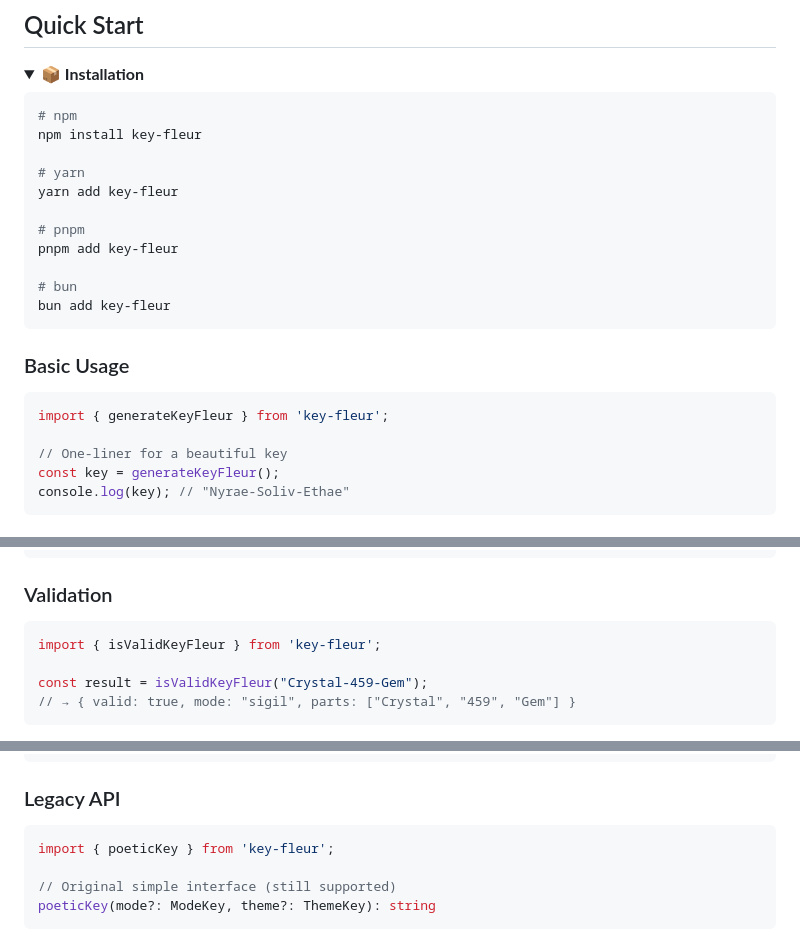
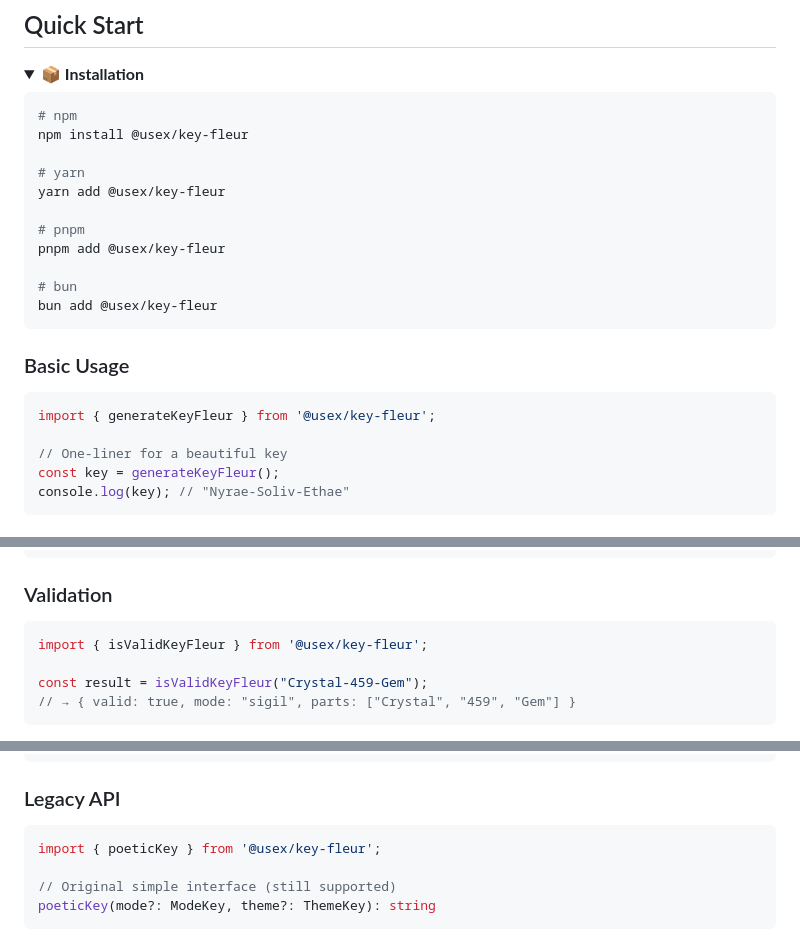
Before and after one commit to ali-master/keyfleur, a Markdown page: README.md, 3 parts joined by grey strips. Drawn GitHub-style; folded sections open.

Commit message:
fix: update package name in installation instructions and imports
- Change package name from 'key-fleur' to '@usex/key-fleur' in README
- Update import statements to reflect the new package name

````diff
--- a/README.md
+++ b/README.md
@@ -82,16 +82,16 @@ Zero dependencies, fully typed, tested, and ready for production use.
 
 ```bash
 # npm
-npm install key-fleur
+npm install @usex/key-fleur
 
 # yarn
-yarn add key-fleur
+yarn add @usex/key-fleur
 
 # pnpm
-pnpm add key-fleur
+pnpm add @usex/key-fleur
 
 # bun
-bun add key-fleur
+bun add @usex/key-fleur
 ```
 
 </details>
@@ -99,7 +99,7 @@ bun add key-fleur
 ### Basic Usage
 
 ```typescript
-import { generateKeyFleur } from 'key-fleur';
+import { generateKeyFleur } from '@usex/key-fleur';
 
 // One-liner for a beautiful key
 const key = generateKeyFleur();
@@ -127,7 +127,7 @@ const sessionKeys = generateKeyFleur({
 ### Validation
 
 ```typescript
-import { isValidKeyFleur } from 'key-fleur';
+import { isValidKeyFleur } from '@usex/key-fleur';
 
 const result = isValidKeyFleur("Crystal-459-Gem");
 // → { valid: true, mode: "sigil", parts: ["Crystal", "459", "Gem"] }
@@ -361,7 +361,7 @@ isValidKeyFleur("invalid-key");
 ### Legacy API
 
 ```typescript
-import { poeticKey } from 'key-fleur';
+import { poeticKey } from '@usex/key-fleur';
 
 // Original simple interface (still supported)
 poeticKey(mode?: ModeKey, theme?: ThemeKey): string
````
Also changed, not shown: other parts of README.md (+3 -3 lines).
